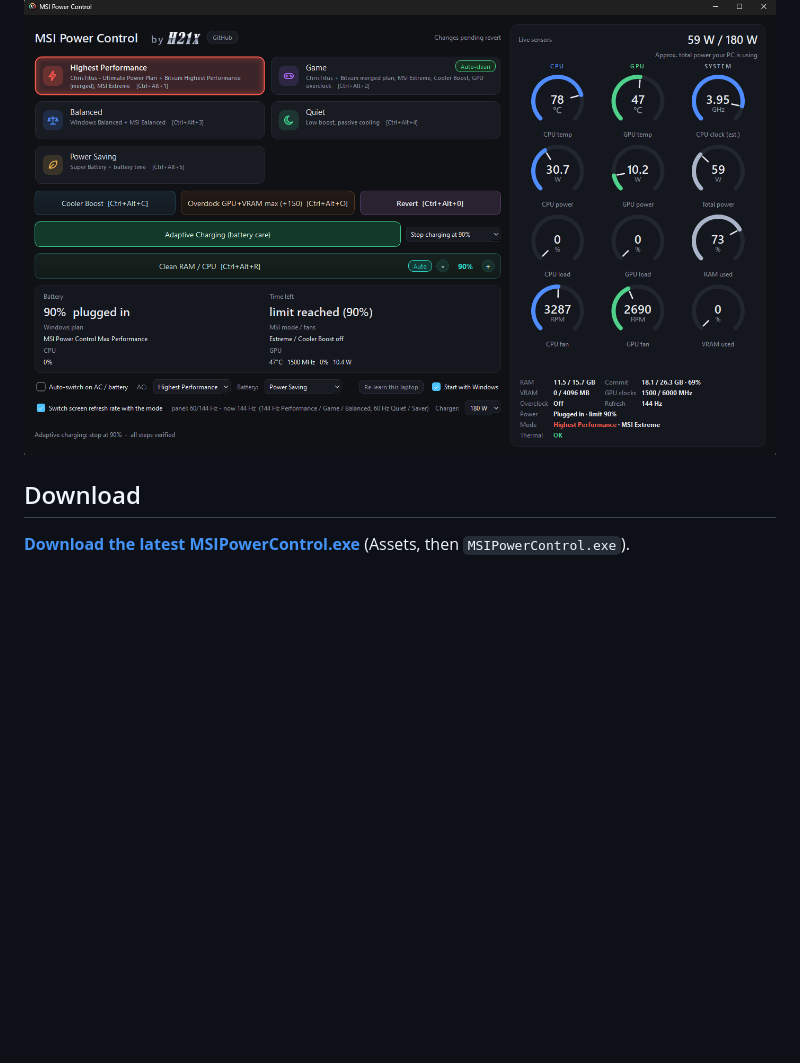
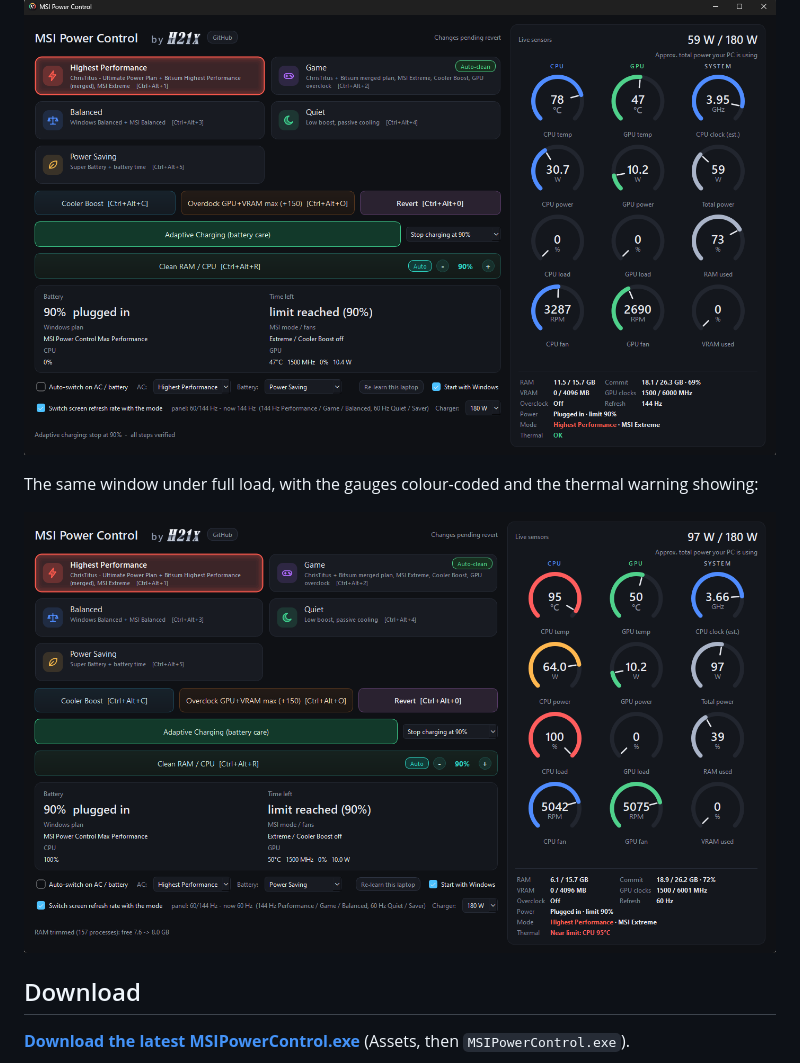
Before and after one commit to h21-x/msi-power-control, a Markdown page: README.md, the part around the change. Drawn GitHub-style; pictures changed too: docs/screenshot-under-load.png (added); blank space fills up the shorter version.

Commit message:
README: add under-load screenshot

```diff
--- a/README.md
+++ b/README.md
@@ -9,6 +9,10 @@ Also included: GPU overclocking, Cooler Boost, battery charge limit, live sensor
 Built and verified on the **MSI Katana GF66 12UCOK**. Other MSI laptops are supported through the built-in **Set up this laptop** learner.
 
 ![MSI Power Control main window](docs/screenshot.png)
+
+The same window under full load, with the gauges colour-coded and the thermal warning showing:
+
+![MSI Power Control under load](docs/screenshot-under-load.png)
 
 ## Download
 
```
